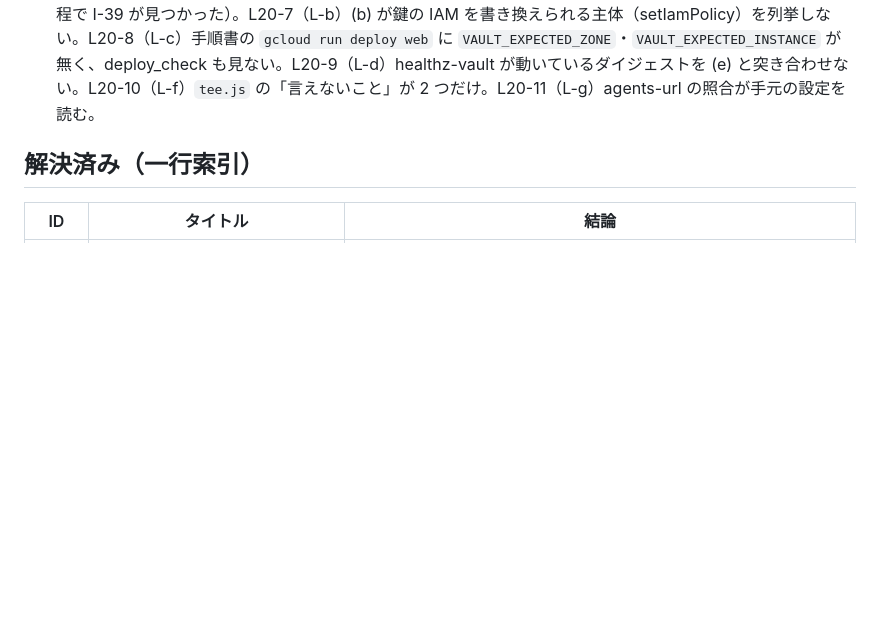
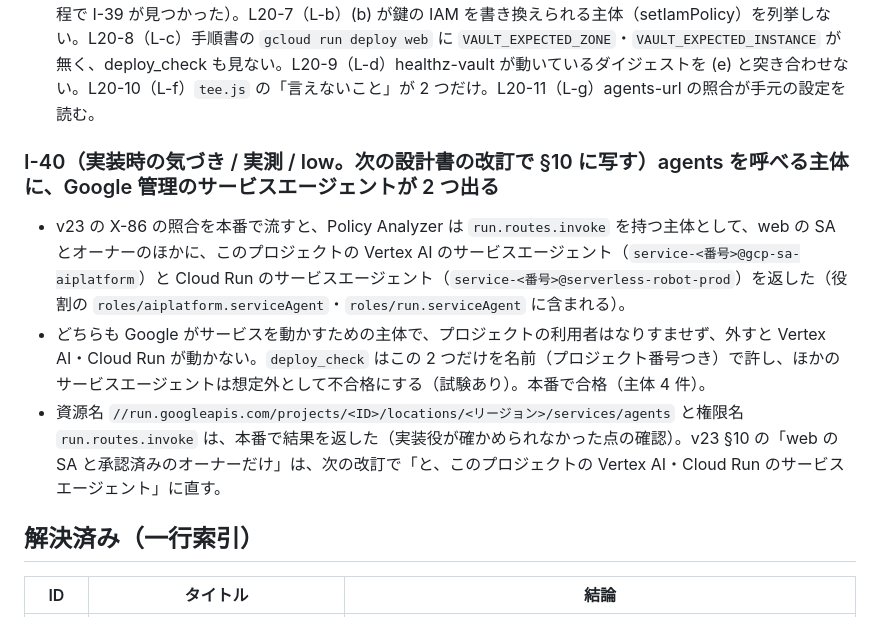
Before and after one commit to toshi-naka-boop/anon-negotiation-agent, a Markdown page: design/anon-negotiation-agent/ledger.md, the part around the change. Drawn GitHub-style; blank space fills up the shorter version.

Commit message:
docs: 台帳 I-40（agents を呼べる主体に出る Google のサービスエージェント 2 つ）
Co-Authored-By: Claude Opus 5.5 <noreply@anthropic.com>

```diff
--- a/design/anon-negotiation-agent/ledger.md
+++ b/design/anon-negotiation-agent/ledger.md
@@ -37,6 +37,12 @@ high は 3 レンズとも無し。medium は重なりを除いて 8 件（呼
   - **実施済み（2026-10-05、ユーザーの判断「外してください」）**: ビルドはこの SA で動いていた（直近 5 件）ので、ユーザーが先に `roles/cloudbuild.builds.builder`（ビルドに要る権限があり、`run.routes.invoke` は無い）を付け、`roles/editor` を外した。いまの役割はこの 1 つだけ。試しのビルド（`app:p21-test`、46e27da9）が成功。
 - **方針（2026-10-05、ユーザーの了承「書いて良い」）**: medium 8 件と low の L20-1・L20-3・L20-8・L20-10 を v23 に写して直す。残りの low（L20-2・L20-4・L20-5・L20-7・L20-9・L20-11）は持ち越し。L20-6 は却下。v23 の承認の後、実装（sonnet・worktree）→ 反証 21 巡目 → web の再デプロイ（了承）。
 - low（件数に数えない）: L20-1 開示台帳の画面が `result` を内部の語のまま出す。L20-2 二分探索の続きの再送で 1 件に枠を 2 回数える。L20-3 二分探索で 503・504 のとき画面が request_id を捨てる。L20-4 二分探索の途中の再起動で本物の LLM を最大 2 回呼ぶ。L20-5 デモの FR-39 の文と §7 の食い違い。L20-6（L-a）editor のプール権限: 実測で editor は読み取りの権限だけ（作成・更新・削除なし）→ 却下（ただし調べる過程で I-39 が見つかった）。L20-7（L-b）(b) が鍵の IAM を書き換えられる主体（setIamPolicy）を列挙しない。L20-8（L-c）手順書の `gcloud run deploy web` に `VAULT_EXPECTED_ZONE`・`VAULT_EXPECTED_INSTANCE` が無く、deploy_check も見ない。L20-9（L-d）healthz-vault が動いているダイジェストを (e) と突き合わせない。L20-10（L-f）`tee.js` の「言えないこと」が 2 つだけ。L20-11（L-g）agents-url の照合が手元の設定を読む。
+
+### I-40（実装時の気づき / 実測 / low。次の設計書の改訂で §10 に写す）agents を呼べる主体に、Google 管理のサービスエージェントが 2 つ出る
+
+- v23 の X-86 の照合を本番で流すと、Policy Analyzer は `run.routes.invoke` を持つ主体として、web の SA とオーナーのほかに、このプロジェクトの Vertex AI のサービスエージェント（`service-<番号>@gcp-sa-aiplatform`）と Cloud Run のサービスエージェント（`service-<番号>@serverless-robot-prod`）を返した（役割の `roles/aiplatform.serviceAgent`・`roles/run.serviceAgent` に含まれる）。
+- どちらも Google がサービスを動かすための主体で、プロジェクトの利用者はなりすませず、外すと Vertex AI・Cloud Run が動かない。`deploy_check` はこの 2 つだけを名前（プロジェクト番号つき）で許し、ほかのサービスエージェントは想定外として不合格にする（試験あり）。本番で合格（主体 4 件）。
+- 資源名 `//run.googleapis.com/projects/<ID>/locations/<リージョン>/services/agents` と権限名 `run.routes.invoke` は、本番で結果を返した（実装役が確かめられなかった点の確認）。v23 §10 の「web の SA と承認済みのオーナーだけ」は、次の改訂で「と、このプロジェクトの Vertex AI・Cloud Run のサービスエージェント」に直す。
 
 ## 解決済み（一行索引）
 
```
